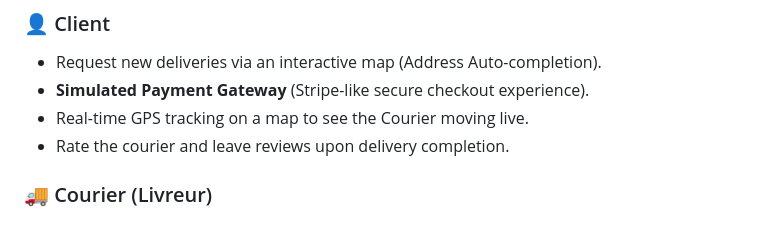
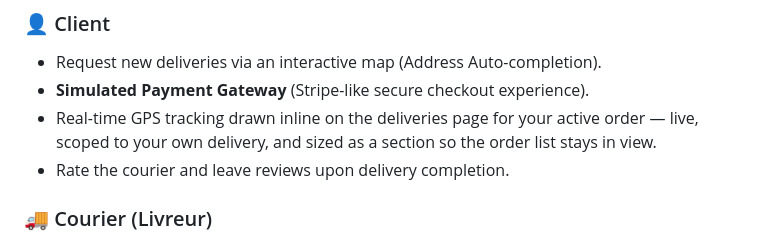
Before and after one commit to OMAR-AmD/project_livraison_plateform, a Markdown page: README.md, the part around the change. Rendered like a GitHub page.

Commit message:
docs(readme): the client tracking map is now inline, not a modal
The README's client feature list still described live tracking as if it were only reachable through the Track modal. It now describes the shipped section: live, scoped to the client's own order, and sized so the order list stays in view.

```diff
--- a/README.md
+++ b/README.md
@@ -55,7 +55,7 @@ courier's capacity.
 ### 👤 Client
 - Request new deliveries via an interactive map (Address Auto-completion).
 - **Simulated Payment Gateway** (Stripe-like secure checkout experience).
-- Real-time GPS tracking on a map to see the Courier moving live.
+- Real-time GPS tracking drawn inline on the deliveries page for your active order — live, scoped to your own delivery, and sized as a section so the order list stays in view.
 - Rate the courier and leave reviews upon delivery completion.
 
 ### 🚚 Courier (Livreur)
```
